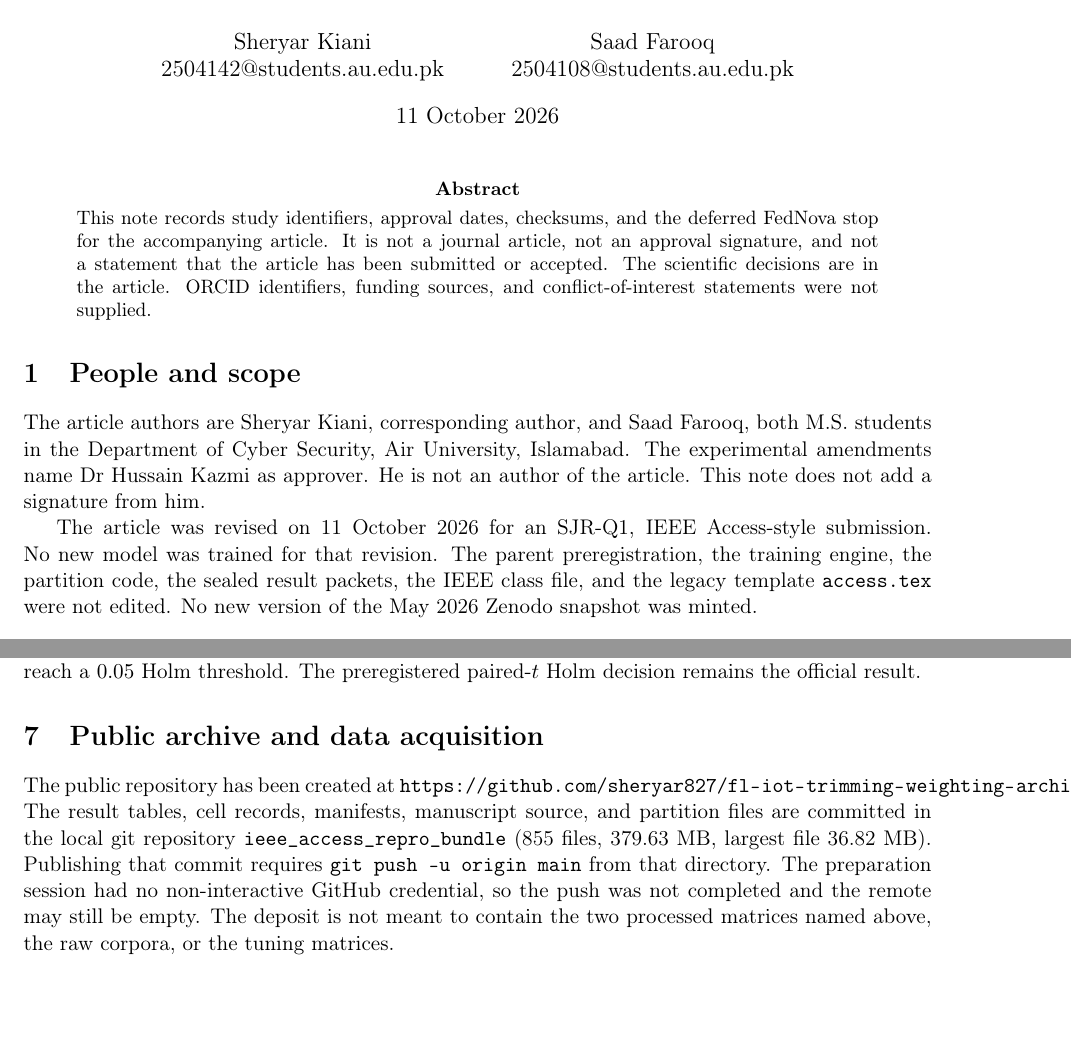
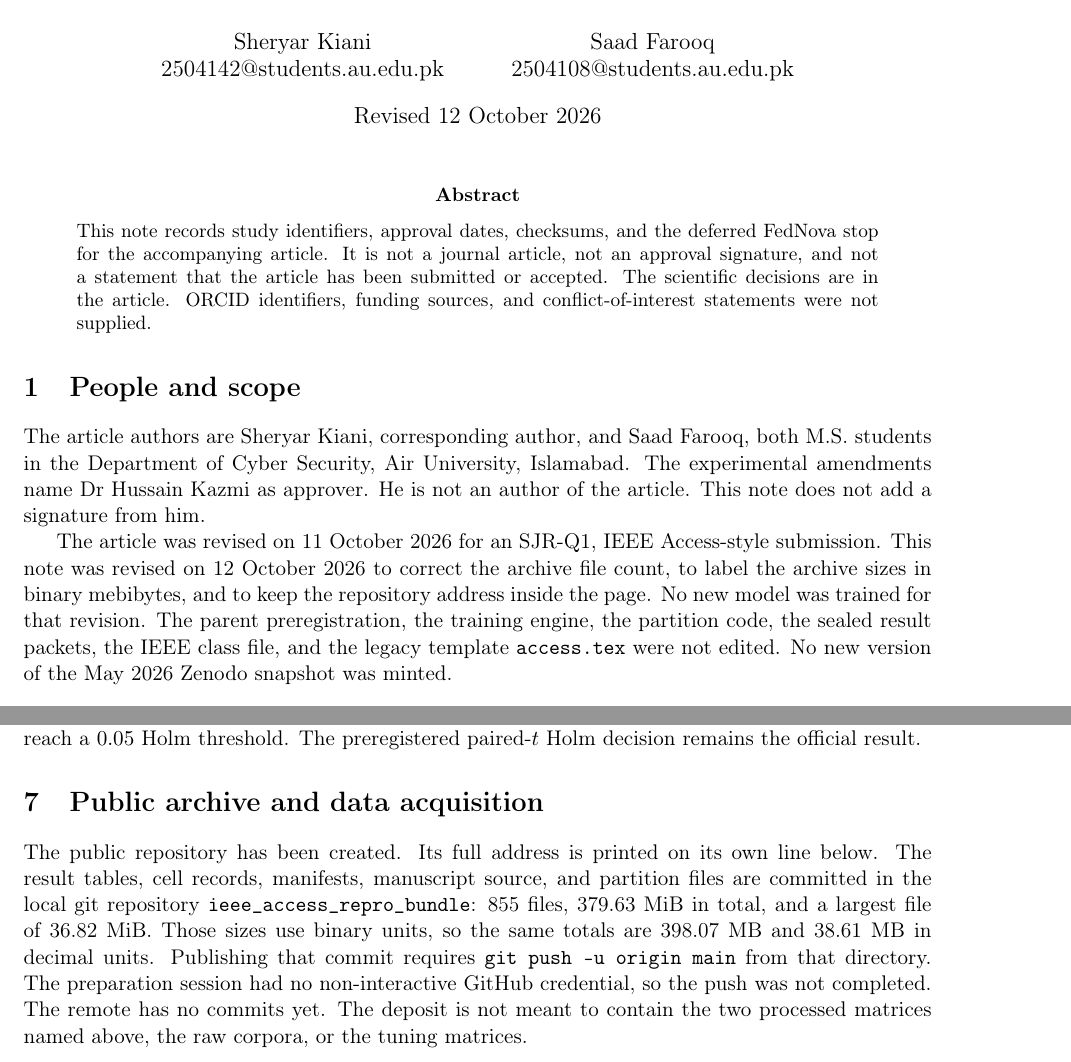
Before and after one commit to sheryar827/fl-iot-trimming-weighting-archive, a LaTeX paper (manuscript/access_q1_supplement.tex): two parts of pages 1 and 3 of 3, joined at a grey line, cut so that both start at the same text, the shorter picture padded with empty space. Compiled offline with pdfLaTeX.

Commit message:
Reflow the archive URL, label sizes in MiB, and date the note 12 October 2026.

```diff
--- a/manuscript/access_q1_supplement.tex
+++ b/manuscript/access_q1_supplement.tex
@@ -5,7 +5,7 @@
 \title{Supplementary governance note\\for the trimming and client-size weighting study}
 \author{Sheryar Kiani\\2504142@students.au.edu.pk
 \and Saad Farooq\\2504108@students.au.edu.pk}
-\date{11 October 2026}
+\date{Revised 12 October 2026}
 \begin{document}
 \maketitle
 \begin{abstract}
@@ -15,7 +15,7 @@
 \section{People and scope}
 The article authors are Sheryar Kiani, corresponding author, and Saad Farooq, both M.S.\ students in the Department of Cyber Security, Air University, Islamabad. The experimental amendments name Dr Hussain Kazmi as approver. He is not an author of the article. This note does not add a signature from him.
 
-The article was revised on 11 October 2026 for an SJR-Q1, IEEE Access-style submission. No new model was trained for that revision. The parent preregistration, the training engine, the partition code, the sealed result packets, the IEEE class file, and the legacy template \texttt{access.tex} were not edited. No new version of the May 2026 Zenodo snapshot was minted.
+The article was revised on 11 October 2026 for an SJR-Q1, IEEE Access-style submission. This note was revised on 12 October 2026 to correct the archive file count, to label the archive sizes in binary mebibytes, and to keep the repository address inside the page. No new model was trained for that revision. The parent preregistration, the training engine, the partition code, the sealed result packets, the IEEE class file, and the legacy template \texttt{access.tex} were not edited. No new version of the May 2026 Zenodo snapshot was minted.
 
 \section{Identifier map}
 The article uses plain names. The laboratory record uses the identifiers below.
@@ -61,4 +61,4 @@ The sealed planning figure for the median comparison is a different quantity: ex
 For each of the 16 seven-seed contrasts, the statistic is the absolute sum of the seven paired Final macro-F1 differences. All 128 sign assignments are treated as equally likely. The two-sided $p$-value is the fraction of assignments whose absolute sum is at least as large as the observed absolute sum. Holm adjustment across the 16 exact $p$-values supports no comparison. With seven nonzero differences the smallest such $p$-value is $2/128$, and $16\times 2/128=0.25$, so this exact family cannot reach a $0.05$ Holm threshold. The preregistered paired-$t$ Holm decision remains the official result.
 
 \section{Public archive and data acquisition}
-The public repository has been created at \url{https://github.com/sheryar827/fl-iot-trimming-weighting-archive}. The result tables, cell records, manifests, manuscript source, and partition files are committed in the local git repository \texttt{ieee\_access\_repro\_bundle} (855 files, 379.63~MB, largest file 36.82~MB). Publishing that commit requires \texttt{git push -u origin main} from that directory. The preparation session had no non-interactive GitHub credential, so the push was not completed and the remote may still be empty. The deposit is not meant to contain the two processed matrices named above, the raw corpora, or the tuning matrices.
+The public repository has been created. Its full address is printed on its own line below. The result tables, cell records, manifests, manuscript source, and partition files are committed in the local git repository \texttt{ieee\_access\_repro\_bundle}: 855 files, 379.63~MiB in total, and a largest file of 36.82~MiB. Those sizes use binary units, so the same totals are 398.07~MB and 38.61~MB in decimal units. Publishing that commit requires \texttt{git push -u origin main} from that directory. The preparation session had no non-interactive GitHub credential, so the push was not completed. The remote has no commits yet. The deposit is not meant to contain the two processed matrices named above, the raw corpora, or the tuning matrices.
```
Also changed, not shown: manuscript/access_q1_supplement.pdf, manuscript/access_q1_supplement.tex (4 more changed lines).
